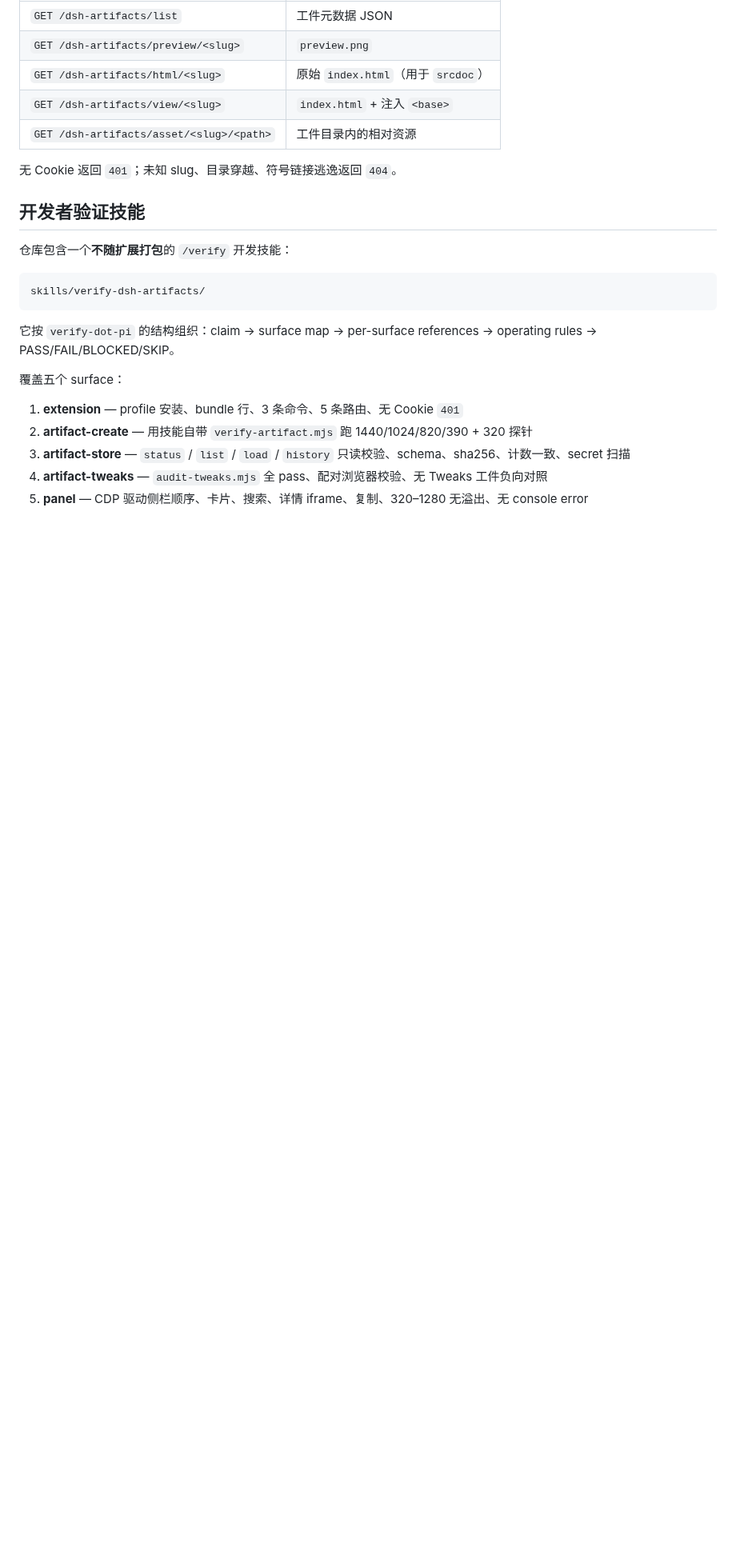
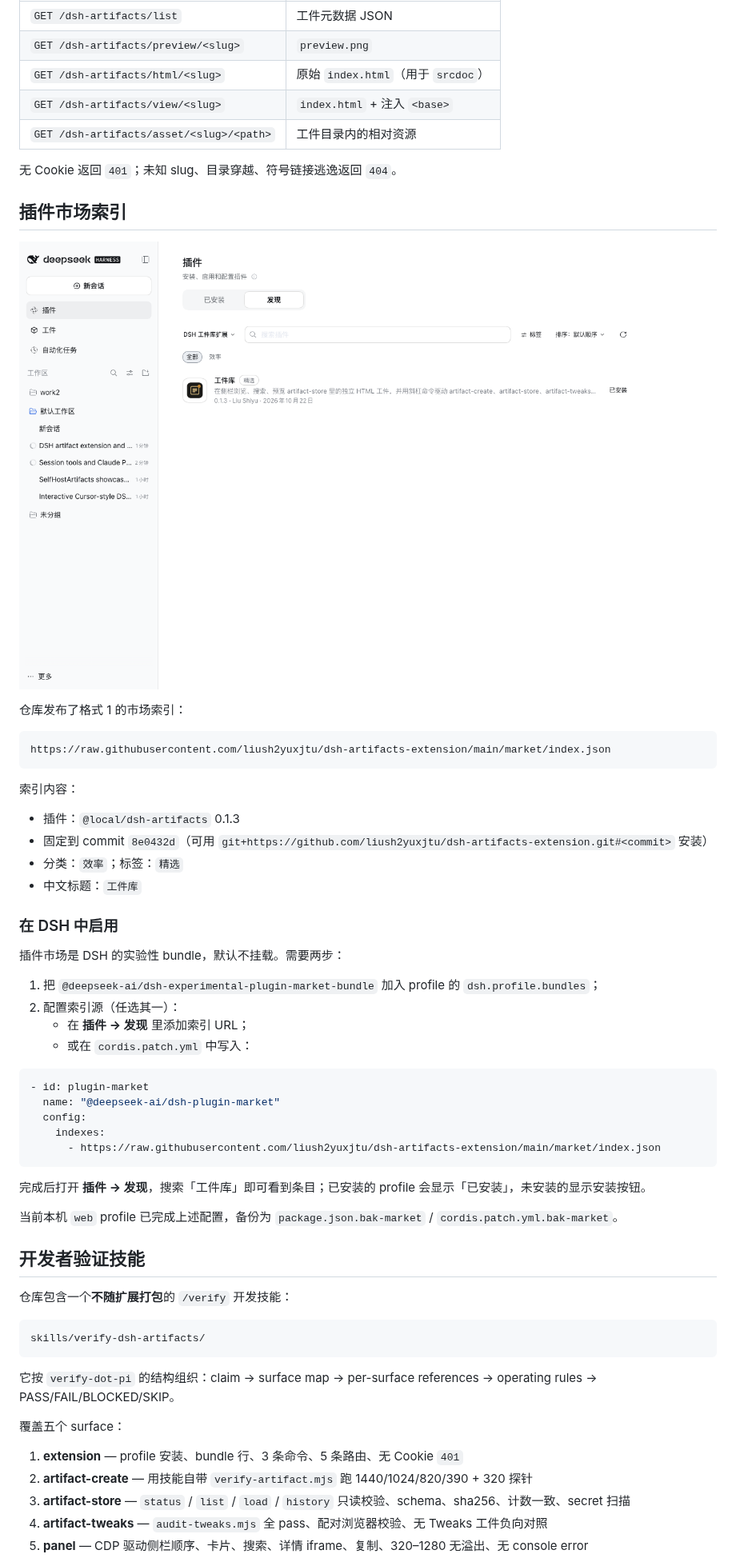
Before and after one commit to liush2yuxjtu/dsh-artifacts-extension, a Markdown page: README.md, the part around one of its changes. Shown at 80% size. Drawn GitHub-style; pictures changed too: docs/market.png (added); blank space fills up the shorter version.

Commit message:
docs: document the plugin market index

````diff
--- a/README.md
+++ b/README.md
@@ -114,6 +114,44 @@ pnpm remove @local/dsh-artifacts
 
 无 Cookie 返回 `401`；未知 slug、目录穿越、符号链接逃逸返回 `404`。
 
+## 插件市场索引
+
+![插件市场](docs/market.png)
+
+仓库发布了格式 1 的市场索引：
+
+```text
+https://raw.githubusercontent.com/liush2yuxjtu/dsh-artifacts-extension/main/market/index.json
+```
+
+索引内容：
+
+- 插件：`@local/dsh-artifacts` 0.1.3
+- 固定到 commit `8e0432d`（可用 `git+https://github.com/liush2yuxjtu/dsh-artifacts-extension.git#<commit>` 安装）
+- 分类：`效率`；标签：`精选`
+- 中文标题：`工件库`
+
+### 在 DSH 中启用
+
+插件市场是 DSH 的实验性 bundle，默认不挂载。需要两步：
+
+1. 把 `@deepseek-ai/dsh-experimental-plugin-market-bundle` 加入 profile 的 `dsh.profile.bundles`；
+2. 配置索引源（任选其一）：
+   - 在 **插件 → 发现** 里添加索引 URL；
+   - 或在 `cordis.patch.yml` 中写入：
+
+```yaml
+- id: plugin-market
+  name: "@deepseek-ai/dsh-plugin-market"
+  config:
+    indexes:
+      - https://raw.githubusercontent.com/liush2yuxjtu/dsh-artifacts-extension/main/market/index.json
+```
+
+完成后打开 **插件 → 发现**，搜索「工件库」即可看到条目；已安装的 profile 会显示「已安装」，未安装的显示安装按钮。
+
+当前本机 `web` profile 已完成上述配置，备份为 `package.json.bak-market` / `cordis.patch.yml.bak-market`。
+
 ## 开发者验证技能
 
 仓库包含一个**不随扩展打包**的 `/verify` 开发技能：
````
Also changed, not shown: other parts of README.md (+1 -0 lines).
